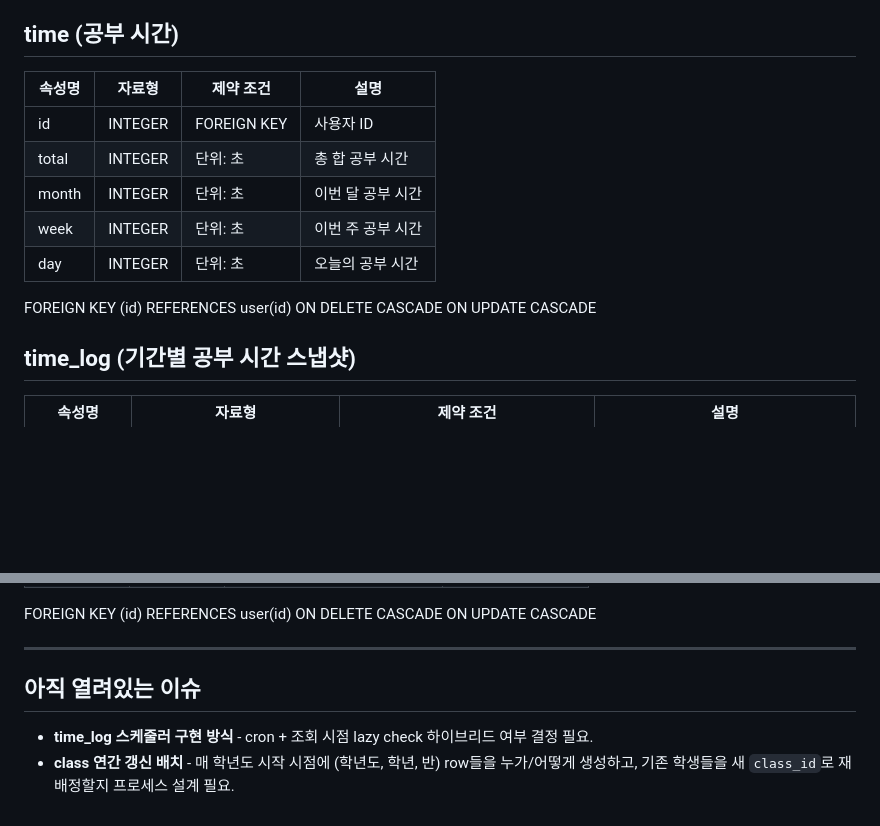
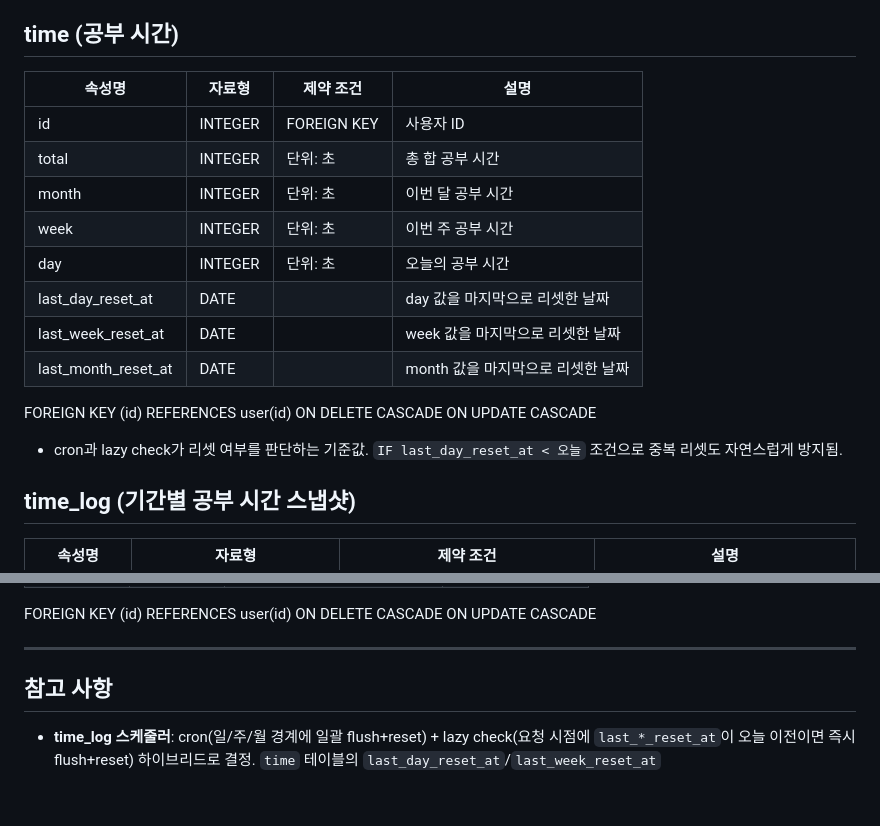
Before and after one commit to seyoung5309/Hanul, a Markdown page: docs/mysql.md, 2 parts joined by grey strips. Drawn GitHub-style; blank space fills up the shorter version.

Commit message:
docs: Table 설계서 기능 추가 반영

```diff
--- a/docs/mysql.md
+++ b/docs/mysql.md
@@ -27,17 +27,22 @@ ON UPDATE CASCADE
 
 ## time (공부 시간)
 
-| 속성명 | 자료형  | 제약 조건   | 설명              |
-| ------ | ------- | ----------- | ----------------- |
-| id     | INTEGER | FOREIGN KEY | 사용자 ID         |
-| total  | INTEGER | 단위: 초    | 총 합 공부 시간   |
-| month  | INTEGER | 단위: 초    | 이번 달 공부 시간 |
-| week   | INTEGER | 단위: 초    | 이번 주 공부 시간 |
-| day    | INTEGER | 단위: 초    | 오늘의 공부 시간  |
+| 속성명              | 자료형  | 제약 조건   | 설명                              |
+| ------------------- | ------- | ----------- | --------------------------------- |
+| id                  | INTEGER | FOREIGN KEY | 사용자 ID                         |
+| total               | INTEGER | 단위: 초    | 총 합 공부 시간                   |
+| month               | INTEGER | 단위: 초    | 이번 달 공부 시간                 |
+| week                | INTEGER | 단위: 초    | 이번 주 공부 시간                 |
+| day                 | INTEGER | 단위: 초    | 오늘의 공부 시간                  |
+| last_day_reset_at   | DATE    |             | day 값을 마지막으로 리셋한 날짜   |
+| last_week_reset_at  | DATE    |             | week 값을 마지막으로 리셋한 날짜  |
+| last_month_reset_at | DATE    |             | month 값을 마지막으로 리셋한 날짜 |
 
 FOREIGN KEY (id) REFERENCES user(id)
 ON DELETE CASCADE
 ON UPDATE CASCADE
+
+- cron과 lazy check가 리셋 여부를 판단하는 기준값. `IF last_day_reset_at < 오늘` 조건으로 중복 리셋도 자연스럽게 방지됨.
 
 ## time_log (기간별 공부 시간 스냅샷)
 
@@ -399,7 +404,6 @@ ON UPDATE CASCADE
 
 ---
 
-## 아직 열려있는 이슈
+## 참고 사항
 
-- **time_log 스케줄러 구현 방식** - cron + 조회 시점 lazy check 하이브리드 여부 결정 필요.
-- **class 연간 갱신 배치** - 매 학년도 시작 시점에 (학년도, 학년, 반) row들을 누가/어떻게 생성하고, 기존 학생들을 새 `class_id`로 재배정할지 프로세스 설계 필요.
+- **time_log 스케줄러**: cron(일/주/월 경계에 일괄 flush+reset) + lazy check(요청 시점에 `last_*_reset_at`이 오늘 이전이면 즉시 flush+reset) 하이브리드로 결정. `time` 테이블의 `last_day_reset_at`/`last_week_reset_at`
```
